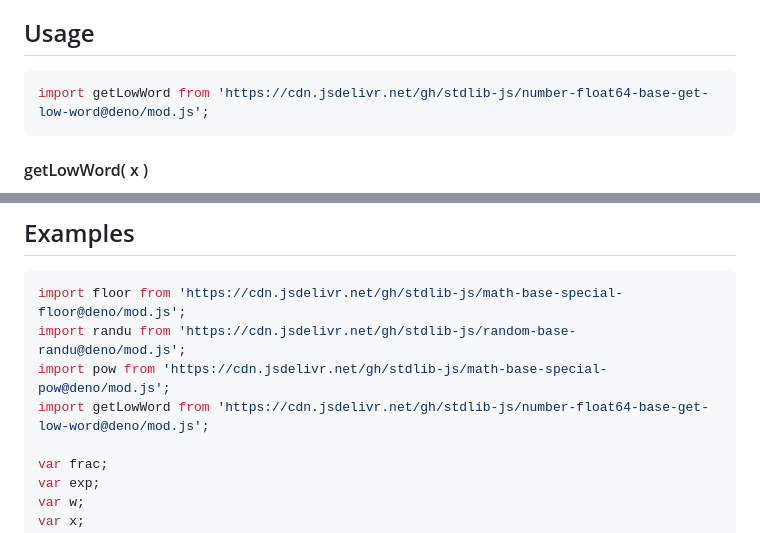
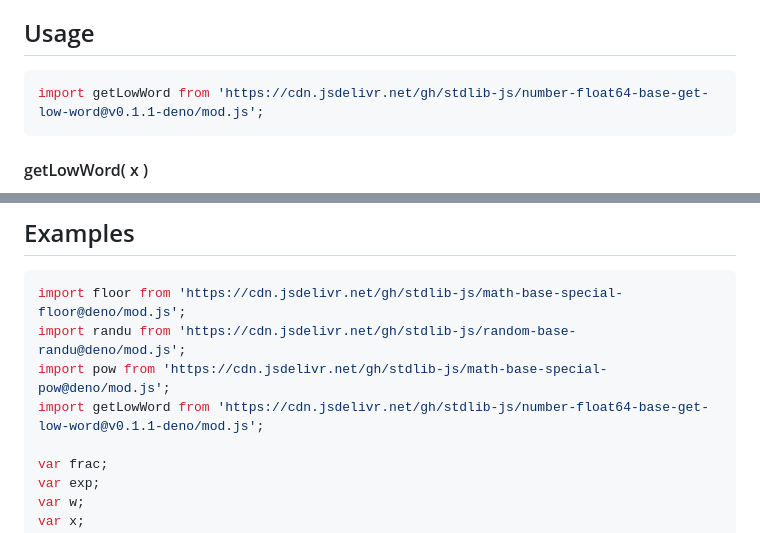
Before and after one commit to stdlib-js/number-float64-base-get-low-word, a Markdown page: README.md, 2 parts joined by grey strips. Rendered like a GitHub page.

Commit message:
Update README.md for Deno bundle v0.1.1

````diff
--- a/README.md
+++ b/README.md
@@ -42,7 +42,7 @@ limitations under the License.
 ## Usage
 
 ```javascript
-import getLowWord from 'https://cdn.jsdelivr.net/gh/stdlib-js/number-float64-base-get-low-word@deno/mod.js';
+import getLowWord from 'https://cdn.jsdelivr.net/gh/stdlib-js/number-float64-base-get-low-word@v0.1.1-deno/mod.js';
 ```
 
 #### getLowWord( x )
@@ -68,7 +68,7 @@ var w = getLowWord( 3.14e201 ); // => 10010011110010110101100010000010
 import floor from 'https://cdn.jsdelivr.net/gh/stdlib-js/math-base-special-floor@deno/mod.js';
 import randu from 'https://cdn.jsdelivr.net/gh/stdlib-js/random-base-randu@deno/mod.js';
 import pow from 'https://cdn.jsdelivr.net/gh/stdlib-js/math-base-special-pow@deno/mod.js';
-import getLowWord from 'https://cdn.jsdelivr.net/gh/stdlib-js/number-float64-base-get-low-word@deno/mod.js';
+import getLowWord from 'https://cdn.jsdelivr.net/gh/stdlib-js/number-float64-base-get-low-word@v0.1.1-deno/mod.js';
 
 var frac;
 var exp;
````
